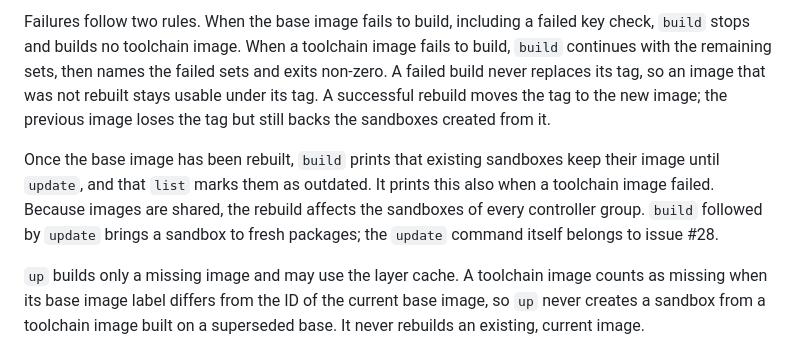
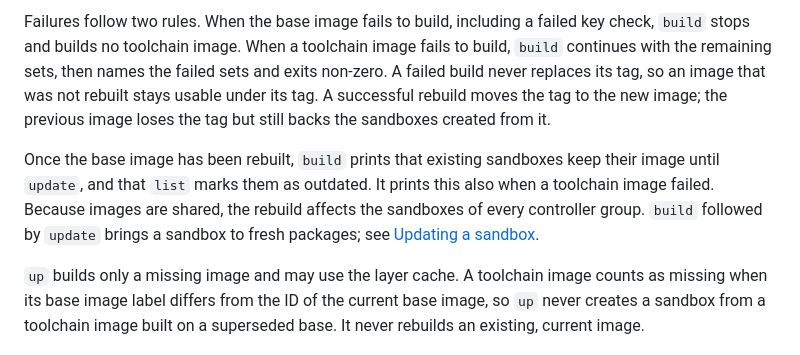
Before and after one commit to grauzone-labs/sandboxed-agents, a Markdown page: docs/images.md, the part around one of its changes. Drawn GitHub-style.

Commit message:
docs(images): explain recovery and batch updates #29

```diff
--- a/docs/images.md
+++ b/docs/images.md
@@ -161,7 +161,7 @@ A sandbox container records its set in `io.sandboxed-agents.toolchains` as well.
 
 Failures follow two rules. When the base image fails to build, including a failed key check, `build` stops and builds no toolchain image. When a toolchain image fails to build, `build` continues with the remaining sets, then names the failed sets and exits non-zero. A failed build never replaces its tag, so an image that was not rebuilt stays usable under its tag. A successful rebuild moves the tag to the new image; the previous image loses the tag but still backs the sandboxes created from it.
 
-Once the base image has been rebuilt, `build` prints that existing sandboxes keep their image until `update`, and that `list` marks them as outdated. It prints this also when a toolchain image failed. Because images are shared, the rebuild affects the sandboxes of every controller group. `build` followed by `update` brings a sandbox to fresh packages; the `update` command itself belongs to issue #28.
+Once the base image has been rebuilt, `build` prints that existing sandboxes keep their image until `update`, and that `list` marks them as outdated. It prints this also when a toolchain image failed. Because images are shared, the rebuild affects the sandboxes of every controller group. `build` followed by `update` brings a sandbox to fresh packages; see [Updating a sandbox](#updating-a-sandbox).
 
 `up` builds only a missing image and may use the layer cache. A toolchain image counts as missing when its base image label differs from the ID of the current base image, so `up` never creates a sandbox from a toolchain image built on a superseded base. It never rebuilds an existing, current image.
 
```
Also changed, not shown: other parts of docs/images.md (+24 -3 lines).
